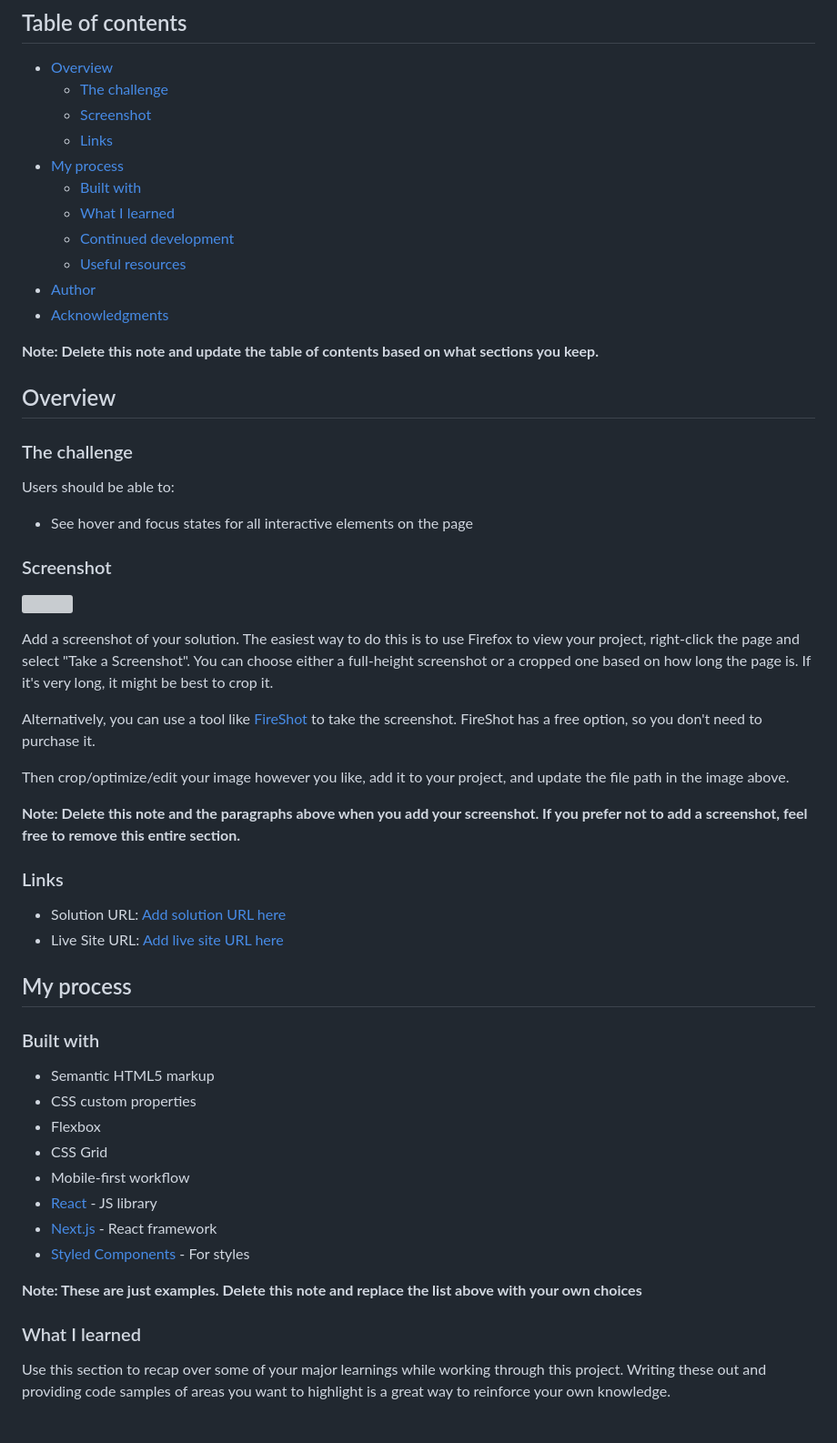
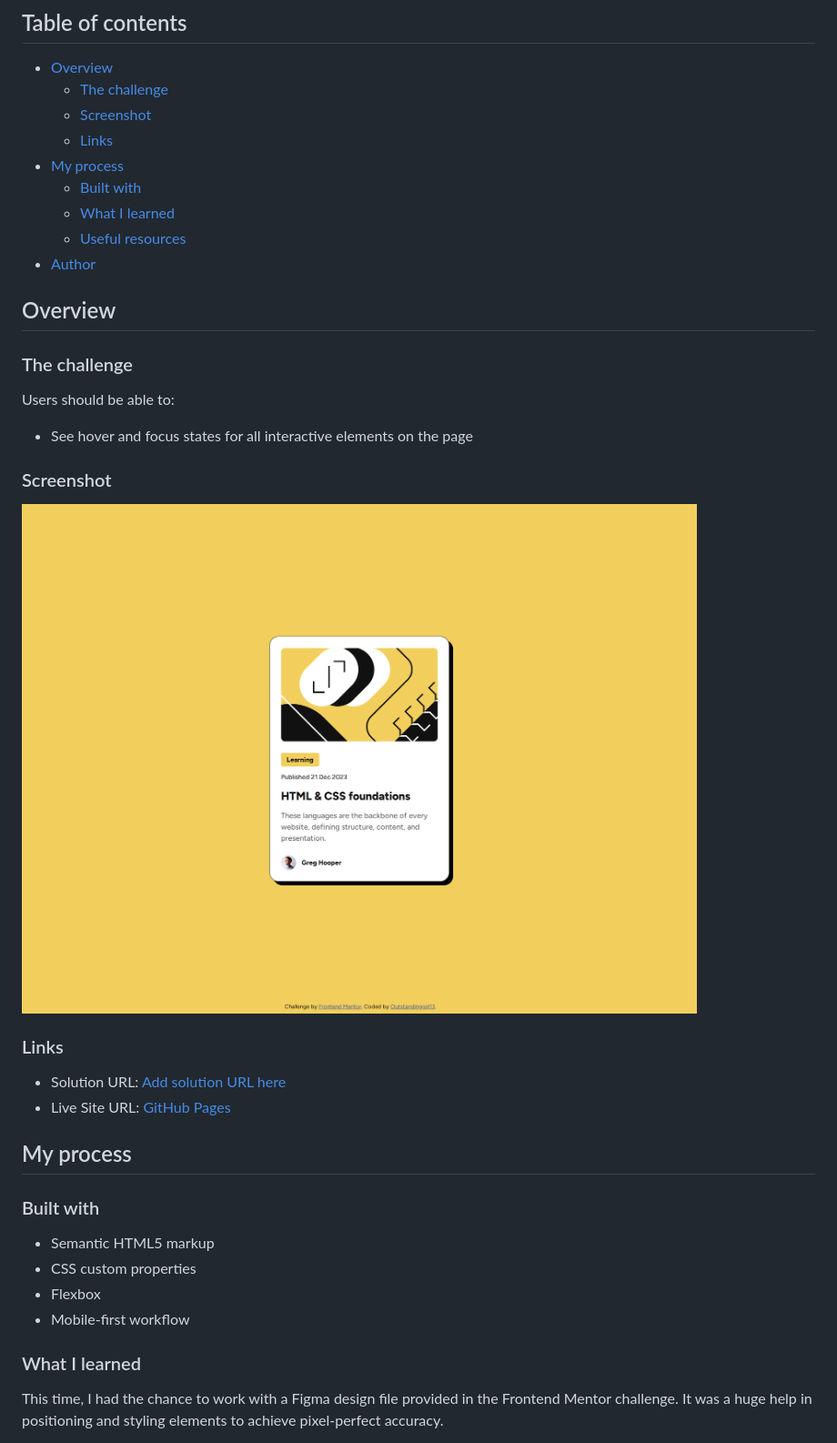
Before and after one commit to Outstandinggirl13/blog-preview-card, a Markdown page: README-template.md, the part around the change printed below. Shown: that part at 91% size. Drawn GitHub-style; pictures changed too: assets/images/desktop-screenshot.png (added); grey boxes are pictures that could not be loaded.

```diff
--- a/README-template.md
+++ b/README-template.md
@@ -11,12 +11,8 @@ This is a solution to the [Blog preview card challenge on Frontend Mentor](https
 - [My process](#my-process)
   - [Built with](#built-with)
   - [What I learned](#what-i-learned)
-  - [Continued development](#continued-development)
   - [Useful resources](#useful-resources)
 - [Author](#author)
-- [Acknowledgments](#acknowledgments)
-
-**Note: Delete this note and update the table of contents based on what sections you keep.**
 
 ## Overview
 
@@ -28,20 +24,12 @@ Users should be able to:
 
 ### Screenshot
 
-![](./screenshot.jpg)
-
-Add a screenshot of your solution. The easiest way to do this is to use Firefox to view your project, right-click the page and select "Take a Screenshot". You can choose either a full-height screenshot or a cropped one based on how long the page is. If it's very long, it might be best to crop it.
-
-Alternatively, you can use a tool like [FireShot](https://getfireshot.com/) to take the screenshot. FireShot has a free option, so you don't need to purchase it.
-
-Then crop/optimize/edit your image however you like, add it to your project, and update the file path in the image above.
-
-**Note: Delete this note and the paragraphs above when you add your screenshot. If you prefer not to add a screenshot, feel free to remove this entire section.**
+![](./assets/images/desktop-screenshot.png)
 
 ### Links
 
 - Solution URL: [Add solution URL here](https://your-solution-url.com)
-- Live Site URL: [Add live site URL here](https://your-live-site-url.com)
+- Live Site URL: [GitHub Pages](https://outstandinggirl13.github.io/blog-preview-card/)
 
 ## My process
 
@@ -50,15 +38,9 @@ Then crop/optimize/edit your image however you like, add it to your project, and
 - Semantic HTML5 markup
 - CSS custom properties
 - Flexbox
-- CSS Grid
 - Mobile-first workflow
-- [React](https://reactjs.org/) - JS library
-- [Next.js](https://nextjs.org/) - React framework
-- [Styled Components](https://styled-components.com/) - For styles
-
-**Note: These are just examples. Delete this note and replace the list above with your own choices**
 
 ### What I learned
 
-Use this section to recap over some of your major learnings while working through this project. Writing these out and providing code samples of areas you want to highlight is a great way to reinforce your own knowledge.
+This time, I had the chance to work with a Figma design file provided in the Frontend Mentor challenge. It was a huge help in positioning and styling elements to achieve pixel-perfect accuracy.
 
```
Also changed, not shown: other parts of README-template.md (+33 -35 lines).
